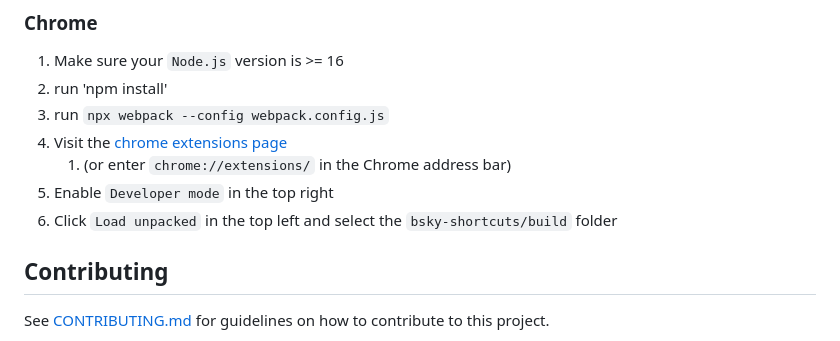
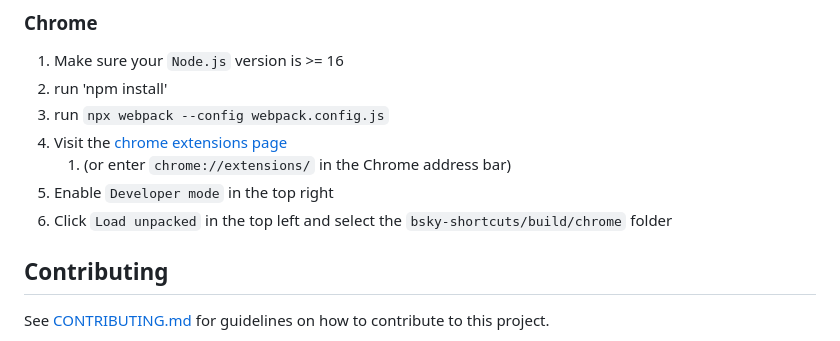
Before and after one commit to mattburesh/bluesky-shortcuts, a Markdown page: README.md, the part around the change. GitHub-like rendering.

Commit message:
improve README

```diff
--- a/README.md
+++ b/README.md
@@ -26,7 +26,7 @@ A browser extension for adding shortcuts to bsky.app.
 4. Visit the [chrome extensions page](chrome://extensions/)
     1. (or enter `chrome://extensions/` in the Chrome address bar)
 5. Enable `Developer mode` in the top right
-6. Click `Load unpacked` in the top left and select the `bsky-shortcuts/build` folder
+6. Click `Load unpacked` in the top left and select the `bsky-shortcuts/build/chrome` folder
 
 ## Contributing
 
```
